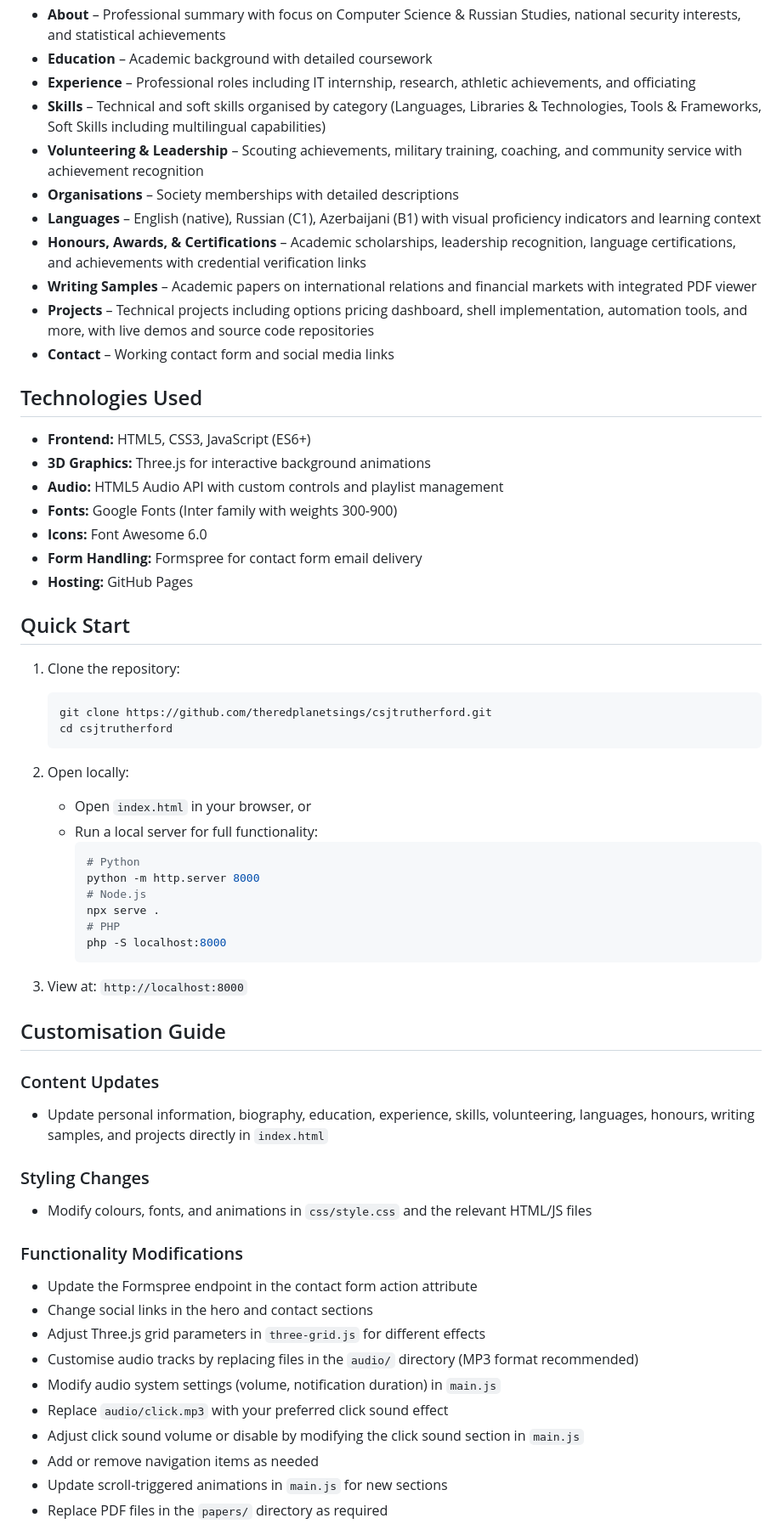
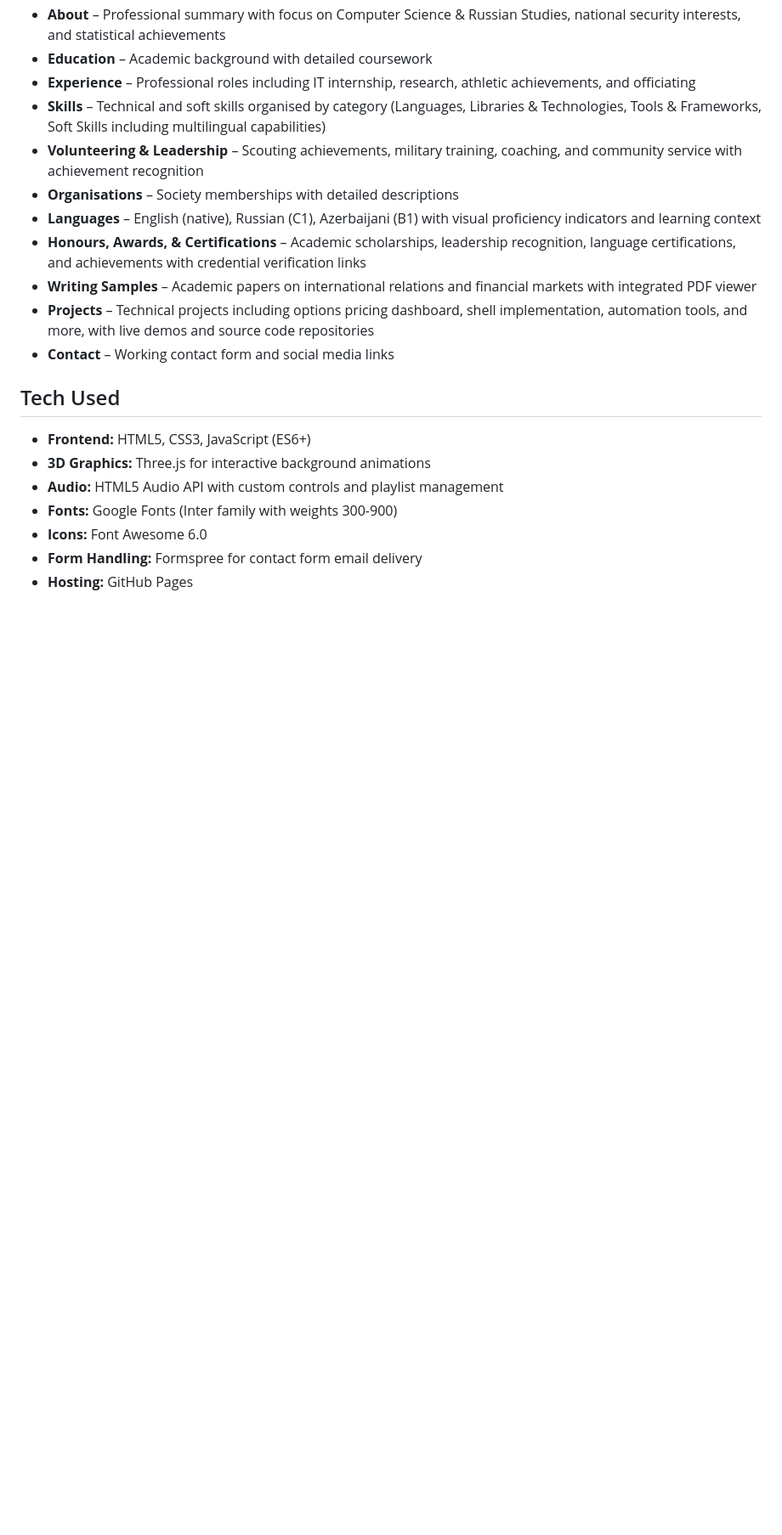
Before and after one commit to theredplanetsings/csjtrutherford, a Markdown page: README.md, the part around one of its changes. Shown at 85% size. Drawn GitHub-style; blank space fills up the shorter version.

````diff
--- a/README.md
+++ b/README.md
@@ -61,7 +42,7 @@ Built with modern HTML, CSS, and JavaScript featuring an interactive Three.js ba
 - **Projects** – Technical projects including options pricing dashboard, shell implementation, automation tools, and more, with live demos and source code repositories
 - **Contact** – Working contact form and social media links
 
-## Technologies Used
+## Tech Used
 
 - **Frontend:** HTML5, CSS3, JavaScript (ES6+)
 - **3D Graphics:** Three.js for interactive background animations
@@ -70,46 +51,3 @@ Built with modern HTML, CSS, and JavaScript featuring an interactive Three.js ba
 - **Icons:** Font Awesome 6.0
 - **Form Handling:** Formspree for contact form email delivery
 - **Hosting:** GitHub Pages
-
-## Quick Start
-
-1. Clone the repository:
-   ```bash
-   git clone https://github.com/theredplanetsings/csjtrutherford.git
-   cd csjtrutherford
-   ```
-
-2. Open locally:
-   - Open `index.html` in your browser, or
-   - Run a local server for full functionality:
-     ```bash
-     # Python
-     python -m http.server 8000
-     # Node.js
-     npx serve .
-     # PHP
-     php -S localhost:8000
-     ```
-
-3. View at: `http://localhost:8000`
-
-## Customisation Guide
-
-### Content Updates
-- Update personal information, biography, education, experience, skills, volunteering, languages, honours, writing samples, and projects directly in `index.html`
-
-### Styling Changes
-- Modify colours, fonts, and animations in `css/style.css` and the relevant HTML/JS files
-
-### Functionality Modifications
-- Update the Formspree endpoint in the contact form action attribute
-- Change social links in the hero and contact sections
-- Adjust Three.js grid parameters in `three-grid.js` for different effects
-- Customise audio tracks by replacing files in the `audio/` directory (MP3 format recommended)
-- Modify audio system settings (volume, notification duration) in `main.js`
-- Replace `audio/click.mp3` with your preferred click sound effect
-- Adjust click sound volume or disable by modifying the click sound section in `main.js`
-- Add or remove navigation items as needed
-- Update scroll-triggered animations in `main.js` for new sections
-- Replace PDF files in the `papers/` directory as required
-
````
Also changed, not shown: other parts of README.md (+3 -63 lines).
